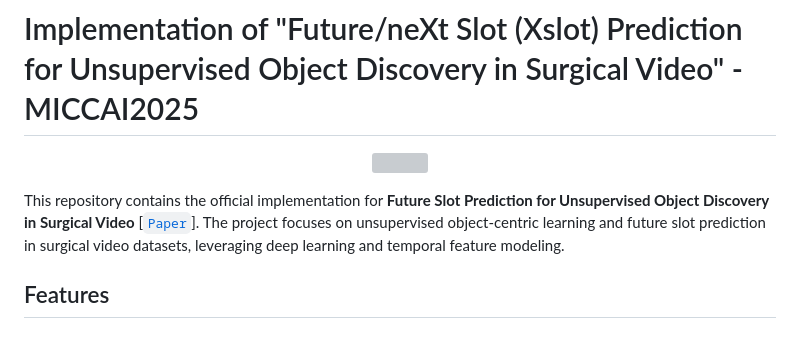
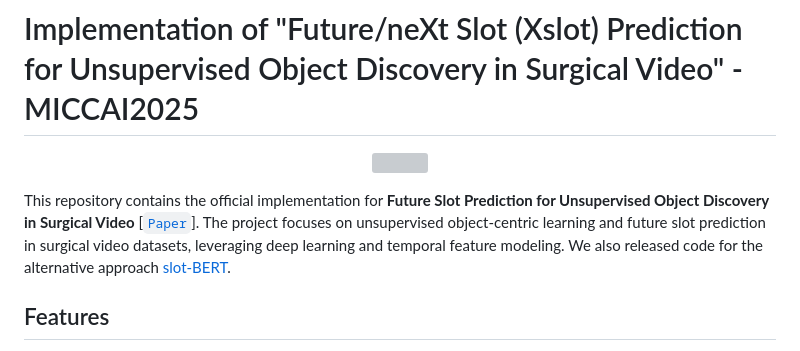
Before and after one commit to PCASOlab/Xslot, a Markdown page: README.md, the part around the change. Rendered like a GitHub page; grey boxes are pictures that could not be loaded.

Commit message:
Update README with slot-BERT reference
Added information about the alternative approach slot-BERT.

```diff
--- a/README.md
+++ b/README.md
@@ -7,7 +7,7 @@
 </p>
 
 
-This repository contains the official implementation for **Future Slot Prediction for Unsupervised Object Discovery in Surgical Video** [[`Paper`](https://arxiv.org/pdf/2507.01882)]. The project focuses on unsupervised object-centric learning and future slot prediction in surgical video datasets, leveraging deep learning and temporal feature modeling.
+This repository contains the official implementation for **Future Slot Prediction for Unsupervised Object Discovery in Surgical Video** [[`Paper`](https://arxiv.org/pdf/2507.01882)]. The project focuses on unsupervised object-centric learning and future slot prediction in surgical video datasets, leveraging deep learning and temporal feature modeling. We also released code for the alternative approach [slot-BERT](https://github.com/PCASOlab/slot-BERT).
 
 ## Features
 
```
